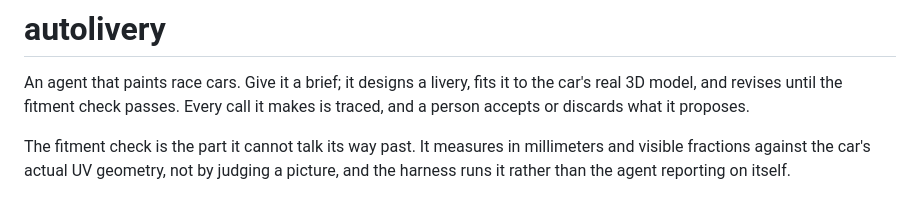
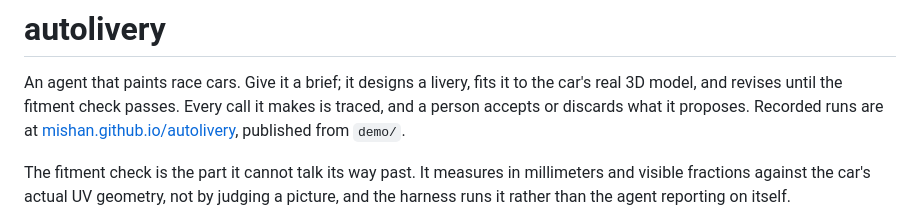
Before and after one commit to mishan/autolivery, a Markdown page: README.md, the part around the change. GitHub-like rendering.

Commit message:
Link the recorded runs from the README

```diff
--- a/README.md
+++ b/README.md
@@ -2,7 +2,9 @@
 
 An agent that paints race cars. Give it a brief; it designs a livery, fits it to
 the car's real 3D model, and revises until the fitment check passes. Every call it
-makes is traced, and a person accepts or discards what it proposes.
+makes is traced, and a person accepts or discards what it proposes. Recorded
+runs are at [mishan.github.io/autolivery](https://mishan.github.io/autolivery/),
+published from `demo/`.
 
 The fitment check is the part it cannot talk its way past. It measures in
 millimeters and visible fractions against the car's actual UV geometry, not by
```
